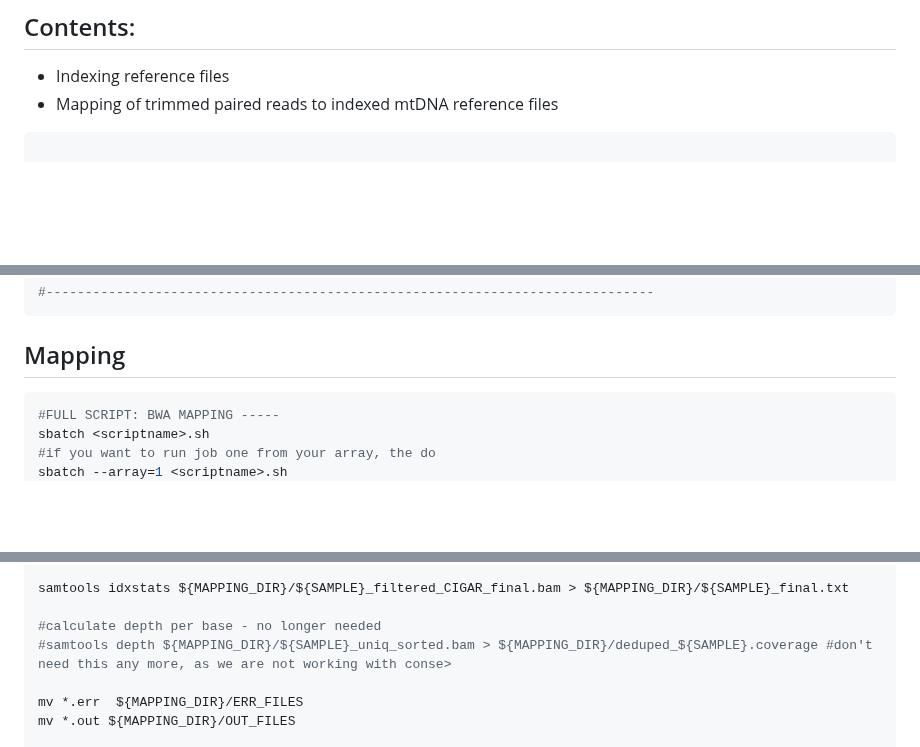
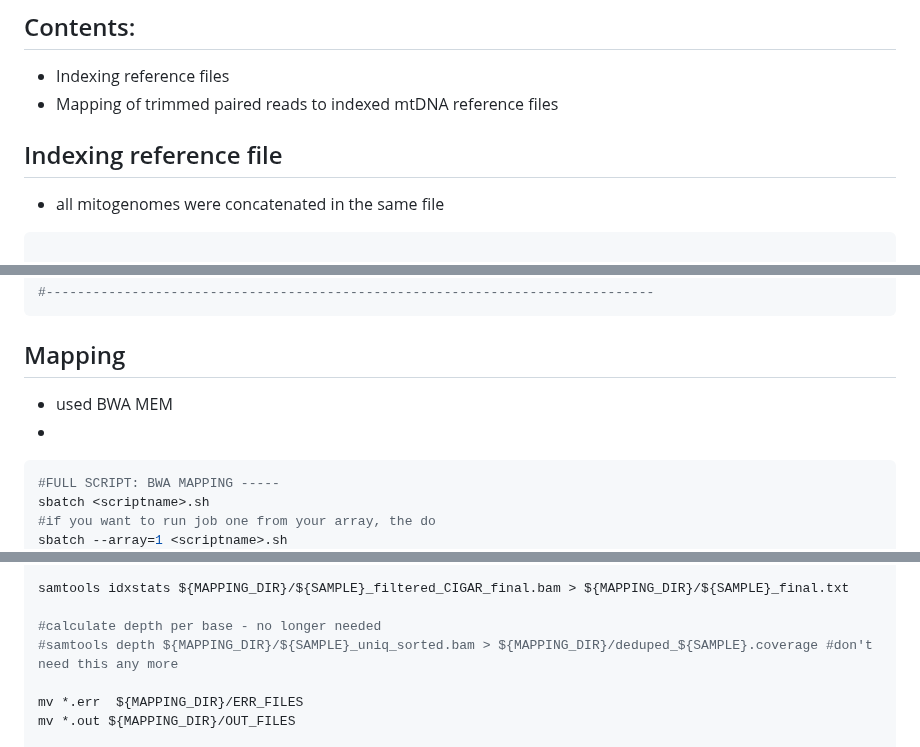
Before and after one commit to MarinaSci/Global_skim_analysis, a Markdown page: poo_worm_global_skim_01_INDEX_MAPPING.md, 3 parts joined by grey strips. Rendered like a GitHub page; blank space fills up the shorter version.

````diff
--- a/poo_worm_global_skim_01_INDEX_MAPPING.md
+++ b/poo_worm_global_skim_01_INDEX_MAPPING.md
@@ -4,6 +4,9 @@ Author: Marina Papaiakovou, mpapaiakovou[at]gmail.com
 ## Contents:
 - Indexing reference files
 - Mapping of trimmed paired reads to indexed mtDNA reference files
+
+## Indexing reference file
+- all mitogenomes were concatenated in the same file
 
 ```bash
 
@@ -24,6 +27,8 @@ bwa index human_mito_ref.fasta
 #------------------------------------------------------------------------------
 ```
 ## Mapping
+- used BWA MEM
+-
 ```bash
 #FULL SCRIPT: BWA MAPPING -----
 sbatch <scriptname>.sh
@@ -100,7 +105,7 @@ echo "calculate some basic stats"
 samtools idxstats ${MAPPING_DIR}/${SAMPLE}_filtered_CIGAR_final.bam > ${MAPPING_DIR}/${SAMPLE}_final.txt
 
 #calculate depth per base - no longer needed
-#samtools depth ${MAPPING_DIR}/${SAMPLE}_uniq_sorted.bam > ${MAPPING_DIR}/deduped_${SAMPLE}.coverage #don't need this any more, as we are not working with conse>
+#samtools depth ${MAPPING_DIR}/${SAMPLE}_uniq_sorted.bam > ${MAPPING_DIR}/deduped_${SAMPLE}.coverage #don't need this any more
 
 mv *.err  ${MAPPING_DIR}/ERR_FILES
 mv *.out ${MAPPING_DIR}/OUT_FILES
````
